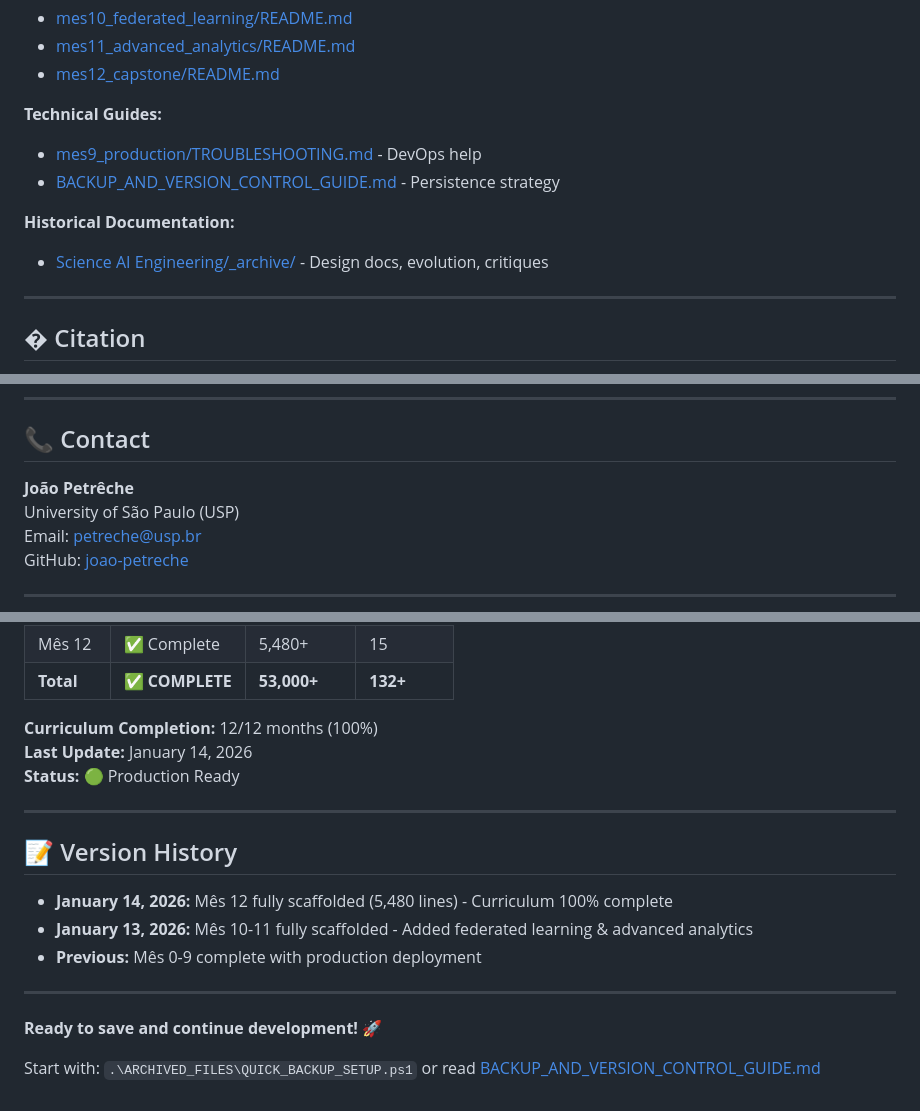
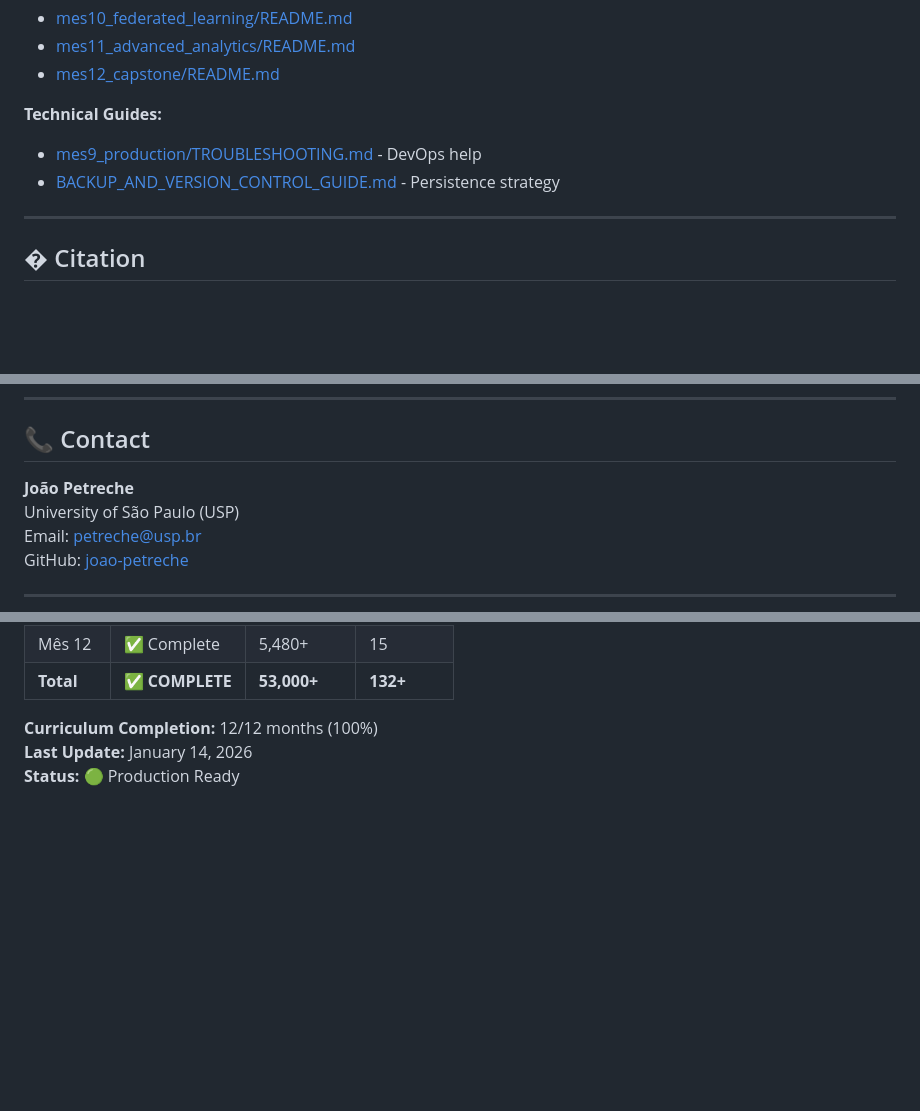
Before and after one commit to joao-petreche/ai-engineering-curriculum, a Markdown page: README.md, 3 parts joined by grey strips. Rendered like a GitHub page; blank space fills up the shorter version.

```diff
--- a/README.md
+++ b/README.md
@@ -313,9 +368,6 @@ Copy-Item -Path "C:\Users\joaop\Downloads\FAPESP\Training_12Meses" `
 **Technical Guides:**
 - [mes9_production/TROUBLESHOOTING.md](Science%20AI%20Engineering/mes9_production/TROUBLESHOOTING.md) - DevOps help
 - [BACKUP_AND_VERSION_CONTROL_GUIDE.md](BACKUP_AND_VERSION_CONTROL_GUIDE.md) - Persistence strategy
-
-**Historical Documentation:**
-- [Science AI Engineering/_archive/](Science%20AI%20Engineering/_archive/) - Design docs, evolution, critiques
 
 ---
 
@@ -377,7 +429,7 @@ See [curriculum_alignment_matrix.md](Science%20AI%20Engineering/curriculum_align
 
 ## 📞 Contact
 
-**João Petrêche**
+**João Petreche**
 University of São Paulo (USP)
 Email: petreche@usp.br
 GitHub: [joao-petreche](https://github.com/joao-petreche)
@@ -397,17 +449,3 @@ GitHub: [joao-petreche](https://github.com/joao-petreche)
 **Curriculum Completion:** 12/12 months (100%)
 **Last Update:** January 14, 2026
 **Status:** 🟢 Production Ready
-
----
-
-## 📝 Version History
-
-- **January 14, 2026:** Mês 12 fully scaffolded (5,480 lines) - Curriculum 100% complete
-- **January 13, 2026:** Mês 10-11 fully scaffolded - Added federated learning & advanced analytics
-- **Previous:** Mês 0-9 complete with production deployment
-
----
-
-**Ready to save and continue development!** 🚀
-
-Start with: `.\ARCHIVED_FILES\QUICK_BACKUP_SETUP.ps1` or read [BACKUP_AND_VERSION_CONTROL_GUIDE.md](BACKUP_AND_VERSION_CONTROL_GUIDE.md)
```
Also changed, not shown: other parts of README.md (+64 -9 lines).
